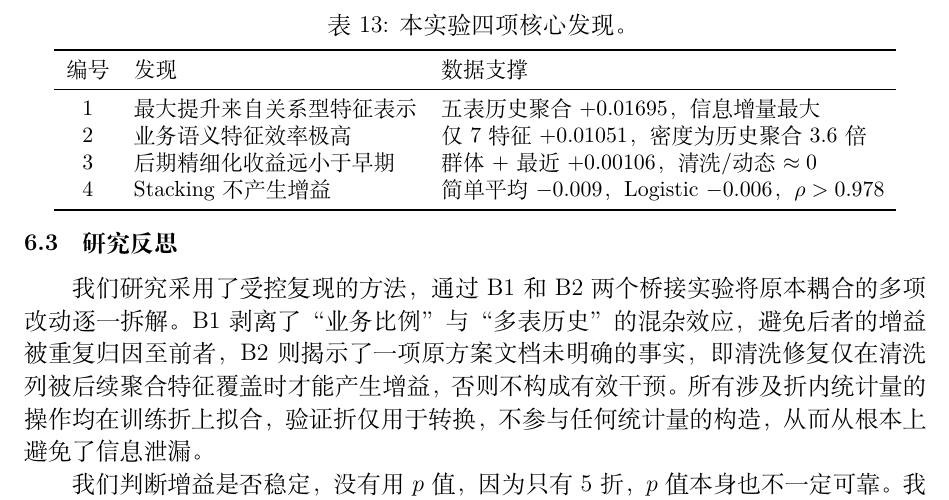
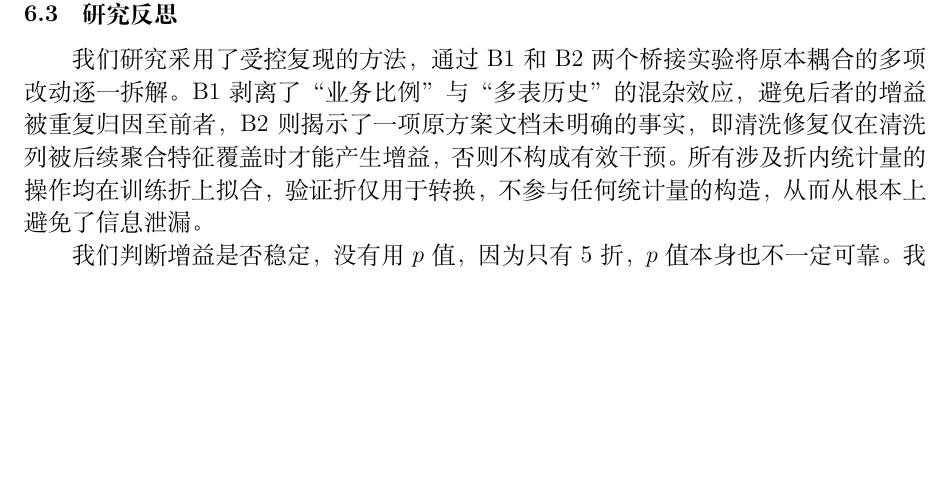
Before and after one commit to Zhenghao-Young/home-credit-reproduction, a LaTeX document (report/draft_report_compact.tex): part of page 10 of 10, cut at the place of the change, the shorter picture padded with empty space. Compiled offline with XeLaTeX; a missing font is replaced by an installed copy or a similar font.

Commit message:
Add draft report files and update content for project analysis
- Created new auxiliary (.aux), bibliography (.bbl), and log (.blg) files for the draft report.
- Generated PDF output with updated sections and improved formatting.
- Revised content in the main LaTeX file, including section titles and descriptions for clarity.
- Added tables and figures to summarize key findings and results from the analysis.
- Enhanced the overall structure and readability of the report.

```diff
--- a/report/draft_report_compact.tex
+++ b/report/draft_report_compact.tex
@@ -532,22 +533,6 @@ S6-stack & L2-Logistic stacking & 4 & 0.780383 & $-0.005959$ \\
 $-0.006$ 至 $-0.009$），因为 S3/S4/S5 预测高度相关（$\rho>0.978$）。在特征纵向叠加范式下，
 stacking 不产生增益，反而因为S2预测精度较低而产生负效应。
 
-同时在研究过程中，得到了以下四点关键发现：
-
-\begin{table}[h]
-\centering\small
-\caption{本实验四项核心发现。}
-\begin{tabular}{cll}
-\toprule
-编号 & 发现 & 数据支撑 \\
-\midrule
-1 & 最大提升来自关系型特征表示 & 五表历史聚合 $+0.01695$，信息增量最大 \\
-2 & 业务语义特征效率极高 & 仅7特征 $+0.01051$，密度为历史聚合3.6倍 \\
-3 & 后期精细化收益远小于早期 & 群体+最近 $+0.00106$，清洗/动态 $\approx 0$ \\
-4 & Stacking不产生增益 & 简单平均 $-0.009$，Logistic $-0.006$，$\rho>0.978$ \\
-\bottomrule
-\end{tabular}
-\end{table}
 
 我们最终认为 S5（191 维，OOF AUC 0.786342，Kaggle private 0.78696）为最优单模型。
 
```
Also changed, not shown: report/draft_report_compact(1).pdf (added), report/draft_report_compact.bbl (added), report/draft_report_compact.pdf, report/draft_report_compact.tex (9 more changed lines), 3 other files.
